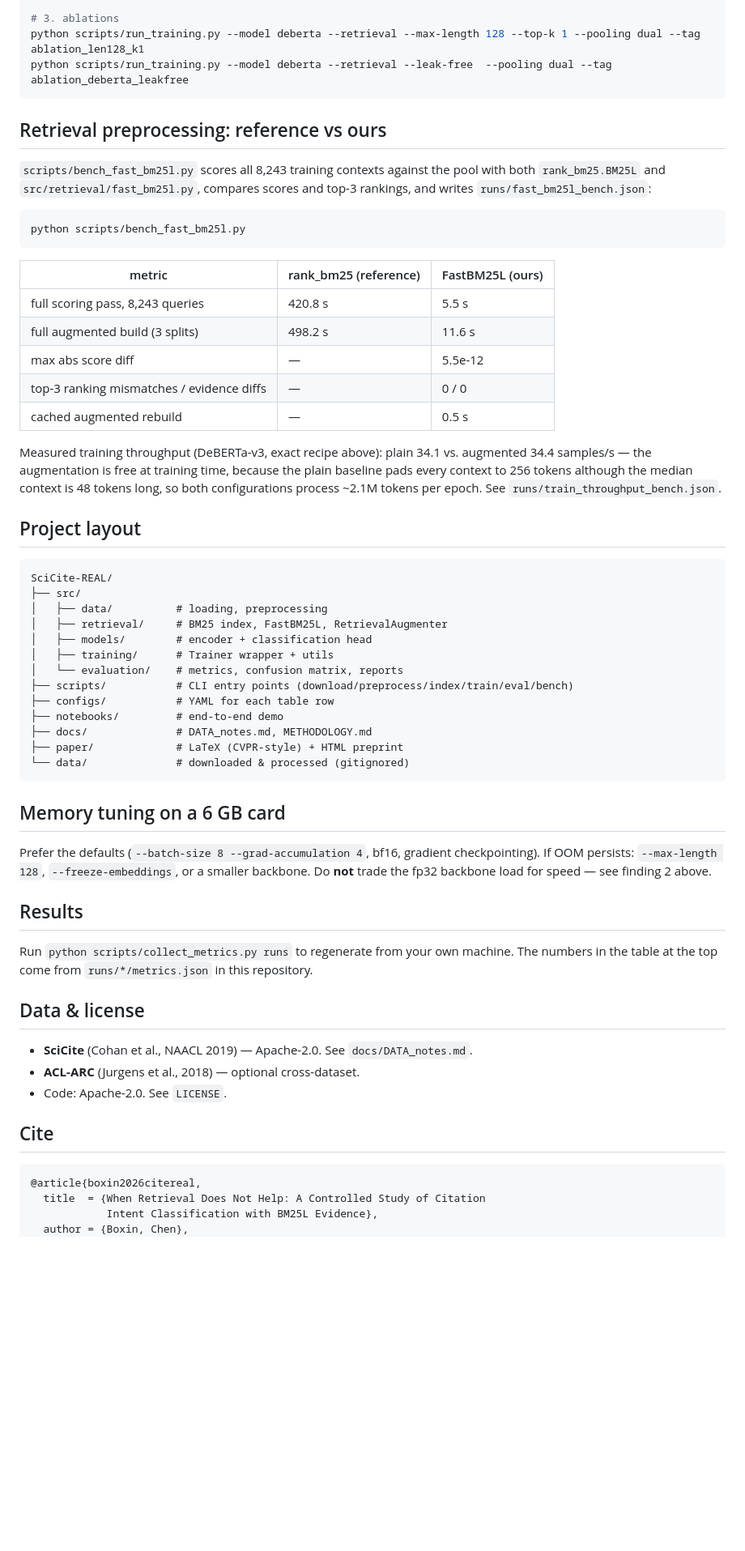
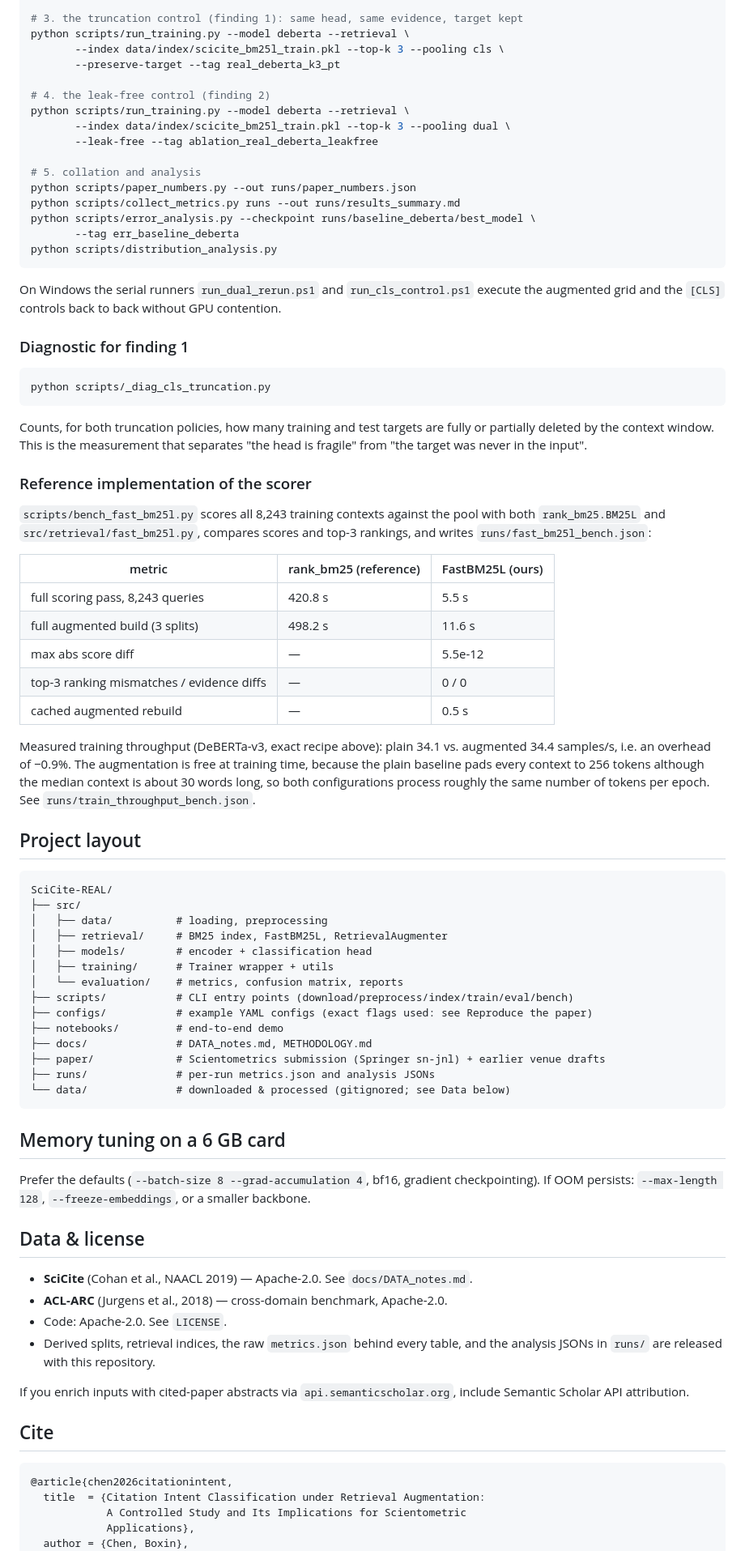
Before and after one commit to Merthyr04/SciCite-REAL, a Markdown page: README.md, the part around one of its changes. Shown at 81% size. Drawn GitHub-style; blank space fills up the shorter version.

````diff
--- a/README.md
+++ b/README.md
@@ -88,17 +176,41 @@ python scripts/run_training.py --model deberta --retrieval --index data/index/sc
 
-# 3. ablations
-python scripts/run_training.py --model deberta --retrieval --max-length 128 --top-k 1 --pooling dual --tag ablation_len128_k1
-python scripts/run_training.py --model deberta --retrieval --leak-free  --pooling dual --tag ablation_deberta_leakfree
+# 3. the truncation control (finding 1): same head, same evidence, target kept
+python scripts/run_training.py --model deberta --retrieval \
+       --index data/index/scicite_bm25l_train.pkl --top-k 3 --pooling cls \
+       --preserve-target --tag real_deberta_k3_pt
+
+# 4. the leak-free control (finding 2)
+python scripts/run_training.py --model deberta --retrieval \
+       --index data/index/scicite_bm25l_train.pkl --top-k 3 --pooling dual \
+       --leak-free --tag ablation_real_deberta_leakfree
+
+# 5. collation and analysis
+python scripts/paper_numbers.py --out runs/paper_numbers.json
+python scripts/collect_metrics.py runs --out runs/results_summary.md
+python scripts/error_analysis.py --checkpoint runs/baseline_deberta/best_model \
+       --tag err_baseline_deberta
+python scripts/distribution_analysis.py
 ```
 
-## Retrieval preprocessing: reference vs ours
+On Windows the serial runners `run_dual_rerun.ps1` and `run_cls_control.ps1`
+execute the augmented grid and the `[CLS]` controls back to back without GPU
+contention.
+
+### Diagnostic for finding 1
+
+```bash
+python scripts/_diag_cls_truncation.py
+```
+
+Counts, for both truncation policies, how many training and test targets are
+fully or partially deleted by the context window. This is the measurement that
+separates "the head is fragile" from "the target was never in the input".
+
+### Reference implementation of the scorer
+
 `scripts/bench_fast_bm25l.py` scores all 8,243 training contexts against the
 pool with both `rank_bm25.BM25L` and `src/retrieval/fast_bm25l.py`, compares
 scores and top-3 rankings, and writes `runs/fast_bm25l_bench.json`:
-
-```bash
-python scripts/bench_fast_bm25l.py
-```
 
 | metric | rank_bm25 (reference) | FastBM25L (ours) |
 |---|---|---|
@@ -109,12 +221,14 @@ python scripts/bench_fast_bm25l.py
 | cached augmented rebuild | — | 0.5 s |
 
 Measured training throughput (DeBERTa-v3, exact recipe above): plain 34.1 vs.
-augmented 34.4 samples/s — the augmentation is free at training time, because
-the plain baseline pads every context to 256 tokens although the median
-context is 48 tokens long, so both configurations process ~2.1M tokens per
-epoch. See `runs/train_throughput_bench.json`.
+augmented 34.4 samples/s, i.e. an overhead of −0.9%. The augmentation is free
+at training time, because the plain baseline pads every context to 256 tokens
+although the median context is about 30 words long, so both configurations
+process roughly the same number of tokens per epoch. See
+`runs/train_throughput_bench.json`.
 
 ## Project layout
+
 ```
 SciCite-REAL/
 ├── src/
@@ -124,33 +238,37 @@ SciCite-REAL/
 │   ├── training/      # Trainer wrapper + utils
 │   └── evaluation/    # metrics, confusion matrix, reports
 ├── scripts/           # CLI entry points (download/preprocess/index/train/eval/bench)
-├── configs/           # YAML for each table row
+├── configs/           # example YAML configs (exact flags used: see Reproduce the paper)
 ├── notebooks/         # end-to-end demo
 ├── docs/              # DATA_notes.md, METHODOLOGY.md
-├── paper/             # LaTeX (CVPR-style) + HTML preprint
-└── data/              # downloaded & processed (gitignored)
+├── paper/             # Scientometrics submission (Springer sn-jnl) + earlier venue drafts
+├── runs/              # per-run metrics.json and analysis JSONs
+└── data/              # downloaded & processed (gitignored; see Data below)
 ```
 
 ## Memory tuning on a 6 GB card
+
 Prefer the defaults (`--batch-size 8 --grad-accumulation 4`, bf16, gradient
-checkpointing). If OOM persists: `--max-length 128`, `--freeze-embeddings`,
-or a smaller backbone. Do **not** trade the fp32 backbone load for speed —
-see finding 2 above.
-
-## Results
-Run `python scripts/collect_metrics.py runs` to regenerate from your own
-machine. The numbers in the table at the top come from `runs/*/metrics.json`
-in this repository.
+checkpointing). If OOM persists: `--max-length 128`, `--freeze-embeddings`, or a
+smaller backbone.
 
 ## Data & license
+
 - **SciCite** (Cohan et al., NAACL 2019) — Apache-2.0. See `docs/DATA_notes.md`.
-- **ACL-ARC** (Jurgens et al., 2018) — optional cross-dataset.
+- **ACL-ARC** (Jurgens et al., 2018) — cross-domain benchmark, Apache-2.0.
 - Code: Apache-2.0. See `LICENSE`.
+- Derived splits, retrieval indices, the raw `metrics.json` behind every table,
+  and the analysis JSONs in `runs/` are released with this repository.
+
+If you enrich inputs with cited-paper abstracts via `api.semanticscholar.org`,
+include Semantic Scholar API attribution.
 
 ## Cite
+
 ```bibtex
-@article{boxin2026citereal,
-  title  = {When Retrieval Does Not Help: A Controlled Study of Citation
-            Intent Classification with BM25L Evidence},
-  author = {Boxin, Chen},
+@article{chen2026citationintent,
+  title  = {Citation Intent Classification under Retrieval Augmentation:
+            A Controlled Study and Its Implications for Scientometric
+            Applications},
+  author = {Chen, Boxin},
   year   = {2026},
````
Also changed, not shown: other parts of README.md (+130 -44 lines).
